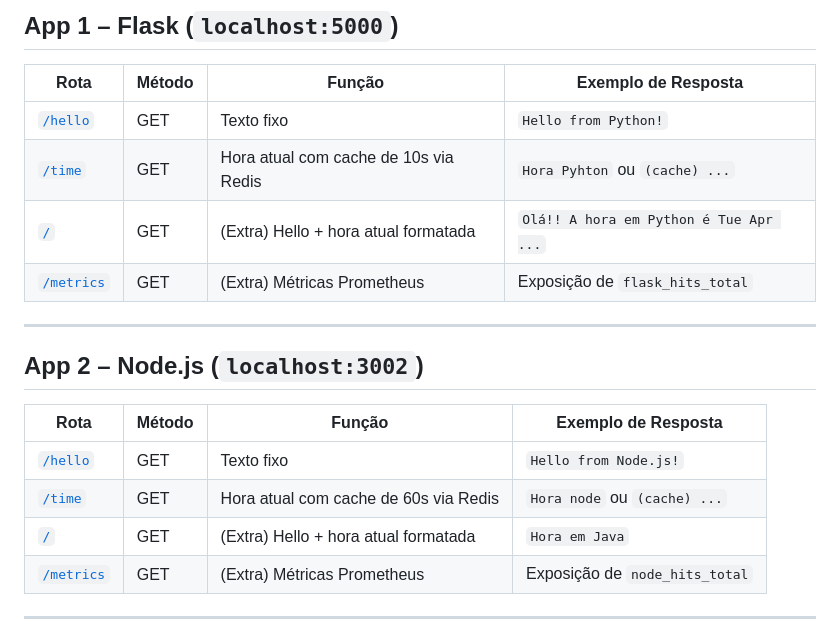
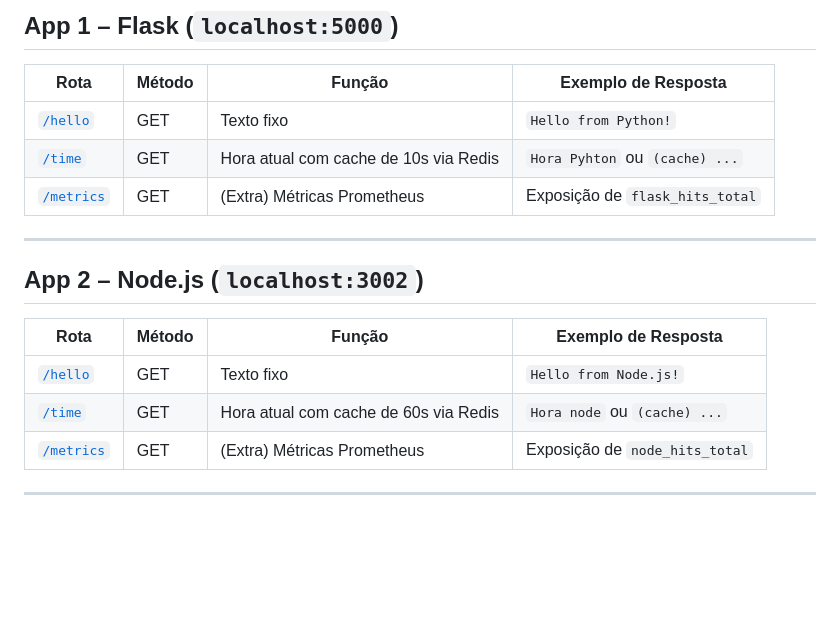
Before and after one commit to JeffMuniz/DESAFIO-DEVOPS-2025, a Markdown page: README.md, the part around the change. Rendered like a GitHub page; blank space fills up the shorter version.

```diff
--- a/README.md
+++ b/README.md
@@ -76,7 +76,6 @@ Cada aplicação (Flask e Node.js) foi implementada com  duas rotas obrigatória
 |------------------------|--------|-----------------------------------------------|---------------------------------------------|
 | [`/hello`](http://localhost:5000/hello)   | GET    | Texto fixo                                     | `Hello from Python!`                         |
 | [`/time`](http://localhost:5000/time)     | GET    | Hora atual com cache de  10s  via Redis      | `Hora Pyhton` ou `(cache) ...` |
-| [`/`](http://localhost:5000/)            | GET    | (Extra) Hello + hora atual formatada            | `Olá!! A hora em Python é Tue Apr ...`      |
 | [`/metrics`](http://localhost:5000/metrics) | GET  | (Extra) Métricas Prometheus                     | Exposição de `flask_hits_total`             |
 
 ---
@@ -87,7 +86,6 @@ Cada aplicação (Flask e Node.js) foi implementada com  duas rotas obrigatória
 |------------------------|--------|-----------------------------------------------|---------------------------------------------|
 | [`/hello`](http://localhost:3002/hello)   | GET    | Texto fixo                                     | `Hello from Node.js!`                       |
 | [`/time`](http://localhost:3002/time)     | GET    | Hora atual com cache de  60s  via Redis      | `Hora node` ou `(cache) ...` |
-| [`/`](http://localhost:3002/)            | GET    | (Extra) Hello + hora atual formatada            | `Hora em Java`    |
 | [`/metrics`](http://localhost:3002/metrics) | GET  | (Extra) Métricas Prometheus                     | Exposição de `node_hits_total`              |
 
 ---
```
